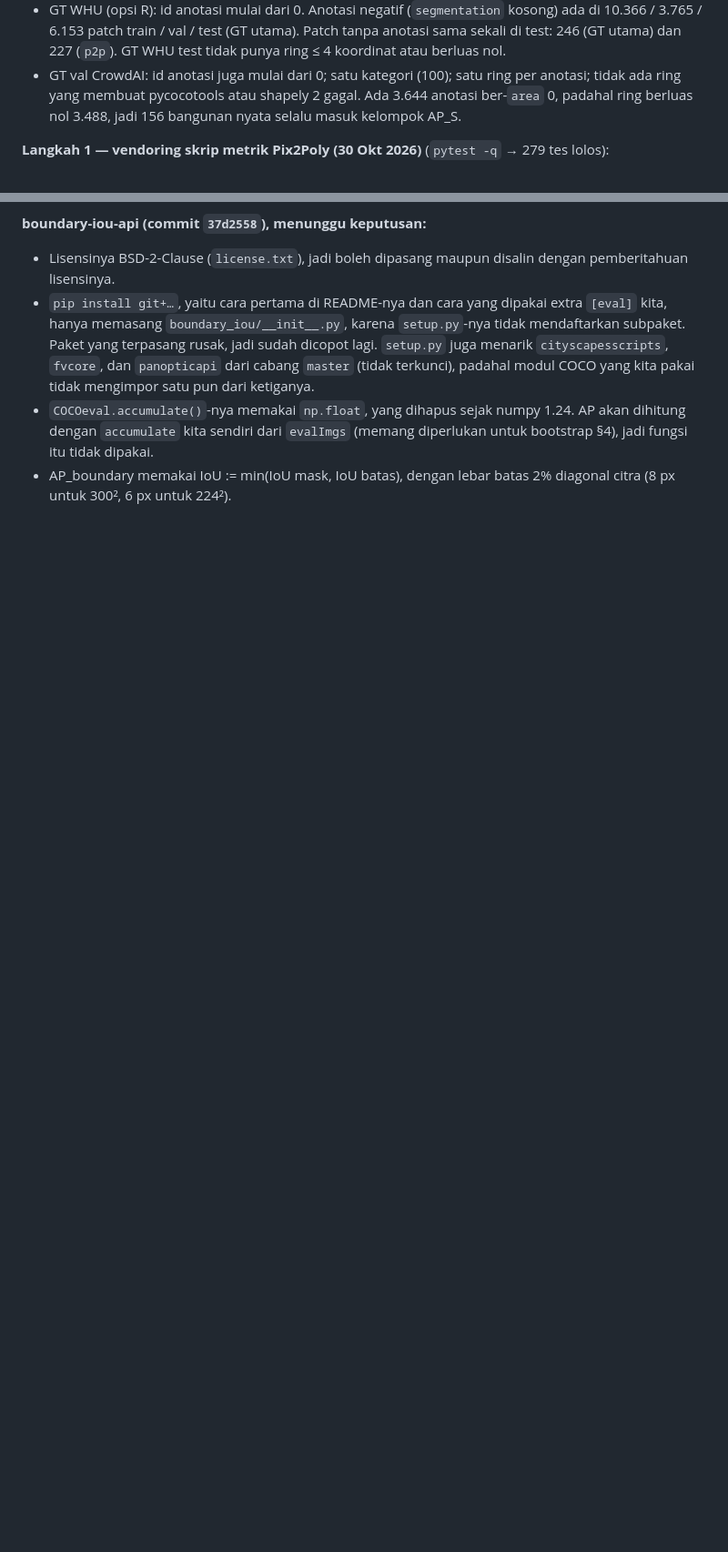
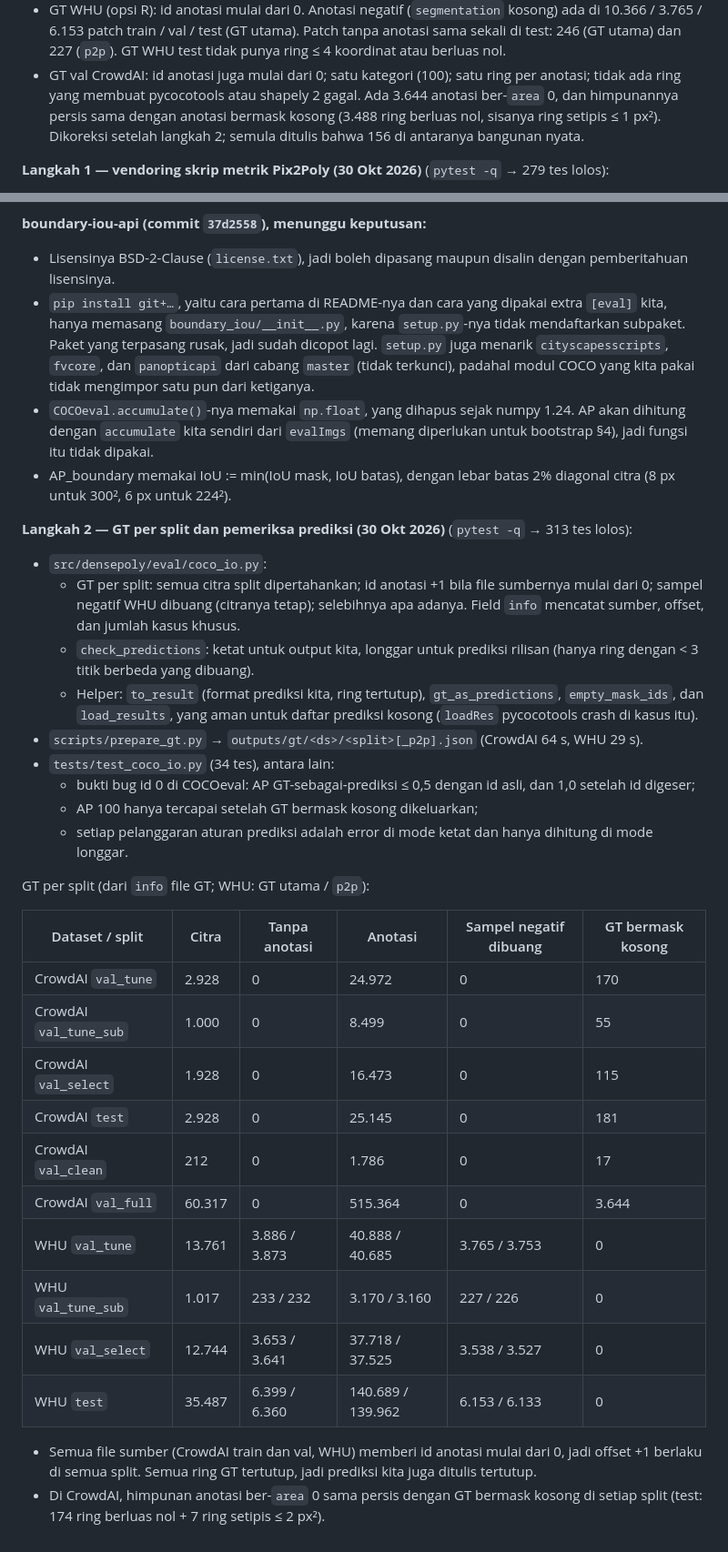
Before and after one commit to mahathirmuh/building-footprint-extraction, a Markdown page: docs/progress.md, 2 parts joined by grey strips. Shown at 91% size. Rendered like a GitHub page; blank space fills up the shorter version.

```diff
--- a/docs/progress.md
+++ b/docs/progress.md
@@ -490,8 +490,9 @@ Pemeriksaan sesudah run (skrip sekali jalan, di luar repo):
   patch train / val / test (GT utama). Patch tanpa anotasi sama sekali di test: 246 (GT utama) dan 227 (`p2p`). GT
   WHU test tidak punya ring ≤ 4 koordinat atau berluas nol.
 - GT val CrowdAI: id anotasi juga mulai dari 0; satu kategori (100); satu ring per anotasi; tidak ada ring yang
-  membuat pycocotools atau shapely 2 gagal. Ada 3.644 anotasi ber-`area` 0, padahal ring berluas nol 3.488, jadi 156
-  bangunan nyata selalu masuk kelompok AP_S.
+  membuat pycocotools atau shapely 2 gagal. Ada 3.644 anotasi ber-`area` 0, dan himpunannya persis sama dengan
+  anotasi bermask kosong (3.488 ring berluas nol, sisanya ring setipis ≤ 1 px²). Dikoreksi setelah langkah 2;
+  semula ditulis bahwa 156 di antaranya bangunan nyata.
 
 **Langkah 1 — vendoring skrip metrik Pix2Poly (30 Okt 2026)** (`pytest -q` → 279 tes lolos):
 - `third_party/pix2poly/{polis,angle_eval,cIoU}.py`: salinan persis (commit `4e4c003`, sha256 di
@@ -528,3 +529,38 @@ Pemeriksaan sesudah run (skrip sekali jalan, di luar repo):
   `accumulate` kita sendiri dari `evalImgs` (memang diperlukan untuk bootstrap §4), jadi fungsi itu tidak dipakai.
 - AP_boundary memakai IoU := min(IoU mask, IoU batas), dengan lebar batas 2% diagonal citra (8 px untuk 300², 6 px
   untuk 224²).
+
+**Langkah 2 — GT per split dan pemeriksa prediksi (30 Okt 2026)** (`pytest -q` → 313 tes lolos):
+- `src/densepoly/eval/coco_io.py`:
+  - GT per split: semua citra split dipertahankan; id anotasi +1 bila file sumbernya mulai dari 0; sampel negatif
+    WHU dibuang (citranya tetap); selebihnya apa adanya. Field `info` mencatat sumber, offset, dan jumlah kasus
+    khusus.
+  - `check_predictions`: ketat untuk output kita, longgar untuk prediksi rilisan (hanya ring dengan < 3 titik
+    berbeda yang dibuang).
+  - Helper: `to_result` (format prediksi kita, ring tertutup), `gt_as_predictions`, `empty_mask_ids`, dan
+    `load_results`, yang aman untuk daftar prediksi kosong (`loadRes` pycocotools crash di kasus itu).
+- `scripts/prepare_gt.py` → `outputs/gt/<ds>/<split>[_p2p].json` (CrowdAI 64 s, WHU 29 s).
+- `tests/test_coco_io.py` (34 tes), antara lain:
+  - bukti bug id 0 di COCOeval: AP GT-sebagai-prediksi ≤ 0,5 dengan id asli, dan 1,0 setelah id digeser;
+  - AP 100 hanya tercapai setelah GT bermask kosong dikeluarkan;
+  - setiap pelanggaran aturan prediksi adalah error di mode ketat dan hanya dihitung di mode longgar.
+
+GT per split (dari `info` file GT; WHU: GT utama / `p2p`):
+
+| Dataset / split | Citra | Tanpa anotasi | Anotasi | Sampel negatif dibuang | GT bermask kosong |
+|---|---|---|---|---|---|
+| CrowdAI `val_tune` | 2.928 | 0 | 24.972 | 0 | 170 |
+| CrowdAI `val_tune_sub` | 1.000 | 0 | 8.499 | 0 | 55 |
+| CrowdAI `val_select` | 1.928 | 0 | 16.473 | 0 | 115 |
+| CrowdAI `test` | 2.928 | 0 | 25.145 | 0 | 181 |
+| CrowdAI `val_clean` | 212 | 0 | 1.786 | 0 | 17 |
+| CrowdAI `val_full` | 60.317 | 0 | 515.364 | 0 | 3.644 |
+| WHU `val_tune` | 13.761 | 3.886 / 3.873 | 40.888 / 40.685 | 3.765 / 3.753 | 0 |
+| WHU `val_tune_sub` | 1.017 | 233 / 232 | 3.170 / 3.160 | 227 / 226 | 0 |
+| WHU `val_select` | 12.744 | 3.653 / 3.641 | 37.718 / 37.525 | 3.538 / 3.527 | 0 |
+| WHU `test` | 35.487 | 6.399 / 6.360 | 140.689 / 139.962 | 6.153 / 6.133 | 0 |
+
+- Semua file sumber (CrowdAI train dan val, WHU) memberi id anotasi mulai dari 0, jadi offset +1 berlaku di semua
+  split. Semua ring GT tertutup, jadi prediksi kita juga ditulis tertutup.
+- Di CrowdAI, himpunan anotasi ber-`area` 0 sama persis dengan GT bermask kosong di setiap split (test: 174 ring
+  berluas nol + 7 ring setipis ≤ 2 px²).
```
Also changed, not shown: CLAUDE.md (+1 -0 lines), docs/EVALUATION.md (+21 -9 lines).
